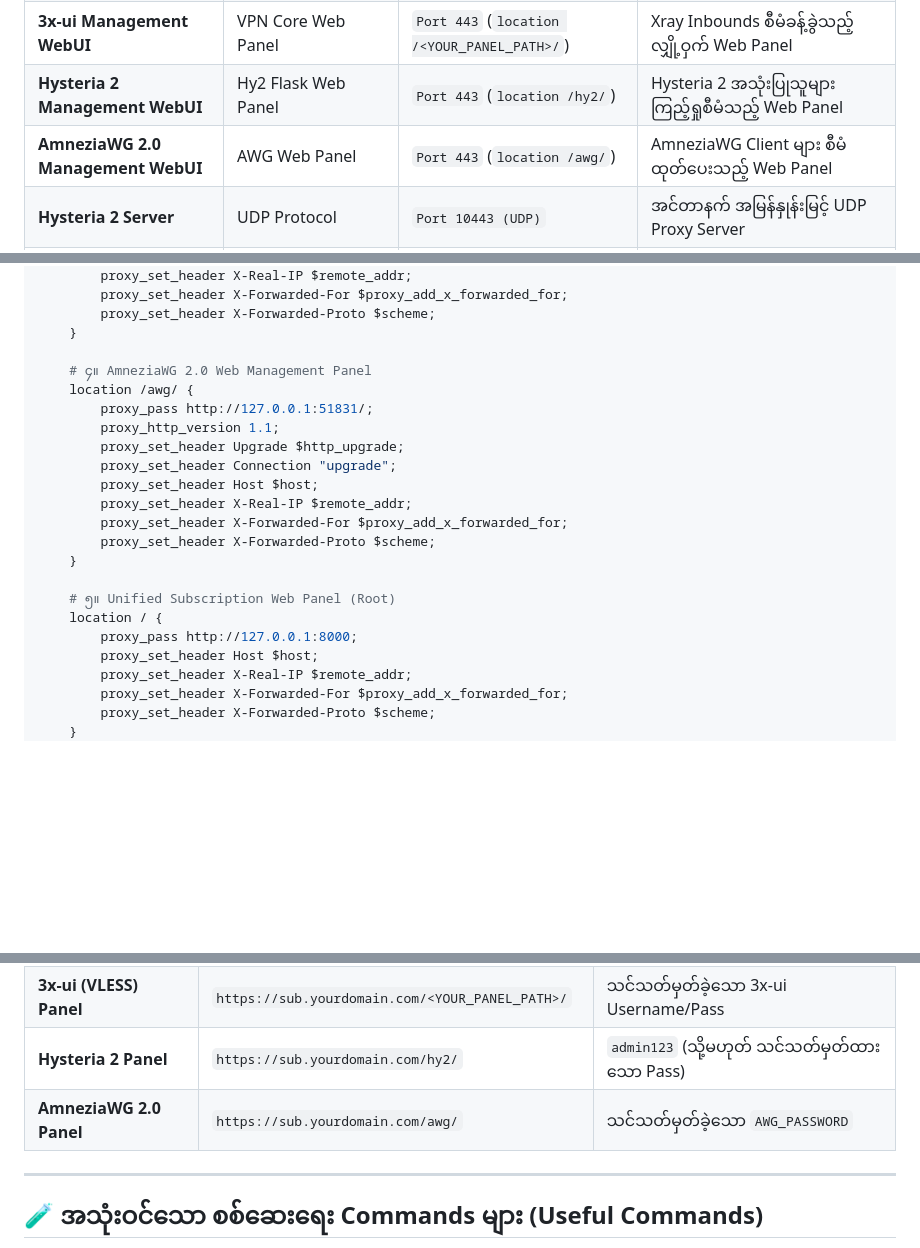
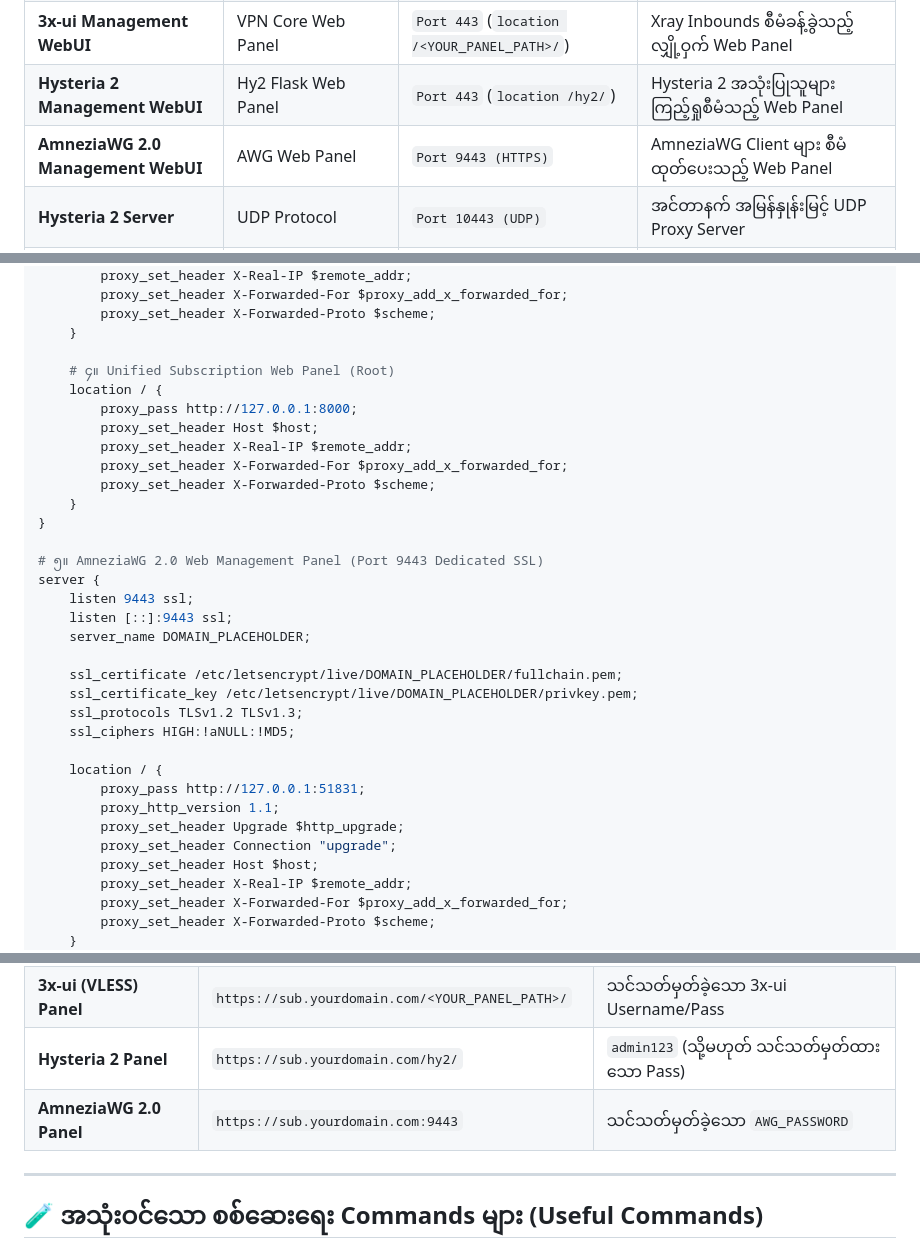
Before and after one commit to uzinlay85/zinsubscriptionwebui-on-vps, a Markdown page: ALL_IN_ONE_VPS_SETUP_GUIDE.md, 3 parts joined by grey strips. Rendered like a GitHub page; blank space fills up the shorter version.

Commit message:
Update AmneziaWG WebUI to dedicated SSL Port 9443 in deployment guide

```diff
--- a/ALL_IN_ONE_VPS_SETUP_GUIDE.md
+++ b/ALL_IN_ONE_VPS_SETUP_GUIDE.md
@@ -13,7 +13,7 @@
 | **VLESS-WS** | Xray Core (3x-ui) | `Port 443` (`location /videos`) | Nginx Reverse Proxy မှတစ်ဆင့် CDN/TLS လုံခြုံစွာ သွယ်တန်းခြင်း |
 | **3x-ui Management WebUI** | VPN Core Web Panel | `Port 443` (`location /<YOUR_PANEL_PATH>/`) | Xray Inbounds စီမံခန့်ခွဲသည့် လျှို့ဝှက် Web Panel |
 | **Hysteria 2 Management WebUI** | Hy2 Flask Web Panel | `Port 443` (`location /hy2/`) | Hysteria 2 အသုံးပြုသူများ ကြည့်ရှုစီမံသည့် Web Panel |
-| **AmneziaWG 2.0 Management WebUI** | AWG Web Panel | `Port 443` (`location /awg/`) | AmneziaWG Client များ စီမံထုတ်ပေးသည့် Web Panel |
+| **AmneziaWG 2.0 Management WebUI** | AWG Web Panel | `Port 9443 (HTTPS)` | AmneziaWG Client များ စီမံထုတ်ပေးသည့် Web Panel |
 | **Hysteria 2 Server** | UDP Protocol | `Port 10443 (UDP)` | အင်တာနက် အမြန်နှုန်းမြင့် UDP Proxy Server |
 | **Outline Server** | Shadowsocks (Docker) | `Port 8443 (TCP/UDP)` | Shadowsocks Outline VPN Proxy Server |
 | **AmneziaWG 2.0 Server** | QUIC-mimicry Obfuscated UDP | `Port 58210 (UDP)` | အဆင့်မြင့်ဆုံး ပုံဖျက်ထားသော WireGuard VPN Server |
@@ -224,21 +225,32 @@ server {
         proxy_set_header X-Forwarded-Proto $scheme;
     }
 
-    # ၄။ AmneziaWG 2.0 Web Management Panel
-    location /awg/ {
-        proxy_pass http://127.0.0.1:51831/;
-        proxy_http_version 1.1;
-        proxy_set_header Upgrade $http_upgrade;
-        proxy_set_header Connection "upgrade";
+    # ၄။ Unified Subscription Web Panel (Root)
+    location / {
+        proxy_pass http://127.0.0.1:8000;
         proxy_set_header Host $host;
         proxy_set_header X-Real-IP $remote_addr;
         proxy_set_header X-Forwarded-For $proxy_add_x_forwarded_for;
         proxy_set_header X-Forwarded-Proto $scheme;
     }
+}
 
-    # ၅။ Unified Subscription Web Panel (Root)
+# ၅။ AmneziaWG 2.0 Web Management Panel (Port 9443 Dedicated SSL)
+server {
+    listen 9443 ssl;
+    listen [::]:9443 ssl;
+    server_name DOMAIN_PLACEHOLDER;
+
+    ssl_certificate /etc/letsencrypt/live/DOMAIN_PLACEHOLDER/fullchain.pem;
+    ssl_certificate_key /etc/letsencrypt/live/DOMAIN_PLACEHOLDER/privkey.pem;
+    ssl_protocols TLSv1.2 TLSv1.3;
+    ssl_ciphers HIGH:!aNULL:!MD5;
+
     location / {
-        proxy_pass http://127.0.0.1:8000;
+        proxy_pass http://127.0.0.1:51831;
+        proxy_http_version 1.1;
+        proxy_set_header Upgrade $http_upgrade;
+        proxy_set_header Connection "upgrade";
         proxy_set_header Host $host;
         proxy_set_header X-Real-IP $remote_addr;
         proxy_set_header X-Forwarded-For $proxy_add_x_forwarded_for;
@@ -329,7 +341,7 @@ Panel ပွင့်လာပါက **Servers Tab** -> **`+ Add Server`** ဖ
 | **Unified Sublink Panel** | `https://sub.yourdomain.com/<ADMIN_SECRET_PATH>` | `.env` ထဲရှိ ADMIN Credentials |
 | **3x-ui (VLESS) Panel** | `https://sub.yourdomain.com/<YOUR_PANEL_PATH>/` | သင်သတ်မှတ်ခဲ့သော 3x-ui Username/Pass |
 | **Hysteria 2 Panel** | `https://sub.yourdomain.com/hy2/` | `admin123` (သို့မဟုတ် သင်သတ်မှတ်ထားသော Pass) |
-| **AmneziaWG 2.0 Panel** | `https://sub.yourdomain.com/awg/` | သင်သတ်မှတ်ခဲ့သော `AWG_PASSWORD` |
+| **AmneziaWG 2.0 Panel** | `https://sub.yourdomain.com:9443` | သင်သတ်မှတ်ခဲ့သော `AWG_PASSWORD` |
 
 ---
 
```
Also changed, not shown: other parts of ALL_IN_ONE_VPS_SETUP_GUIDE.md (+1 -0 lines).
